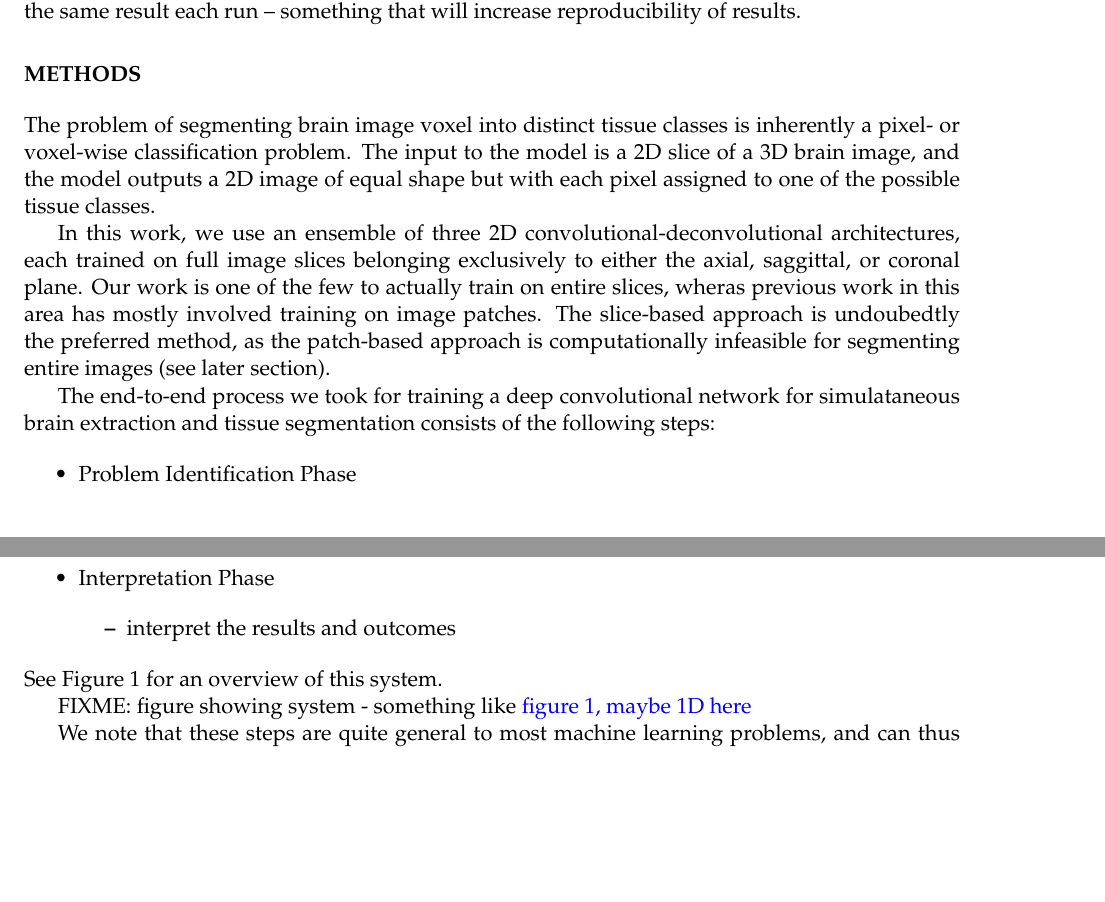
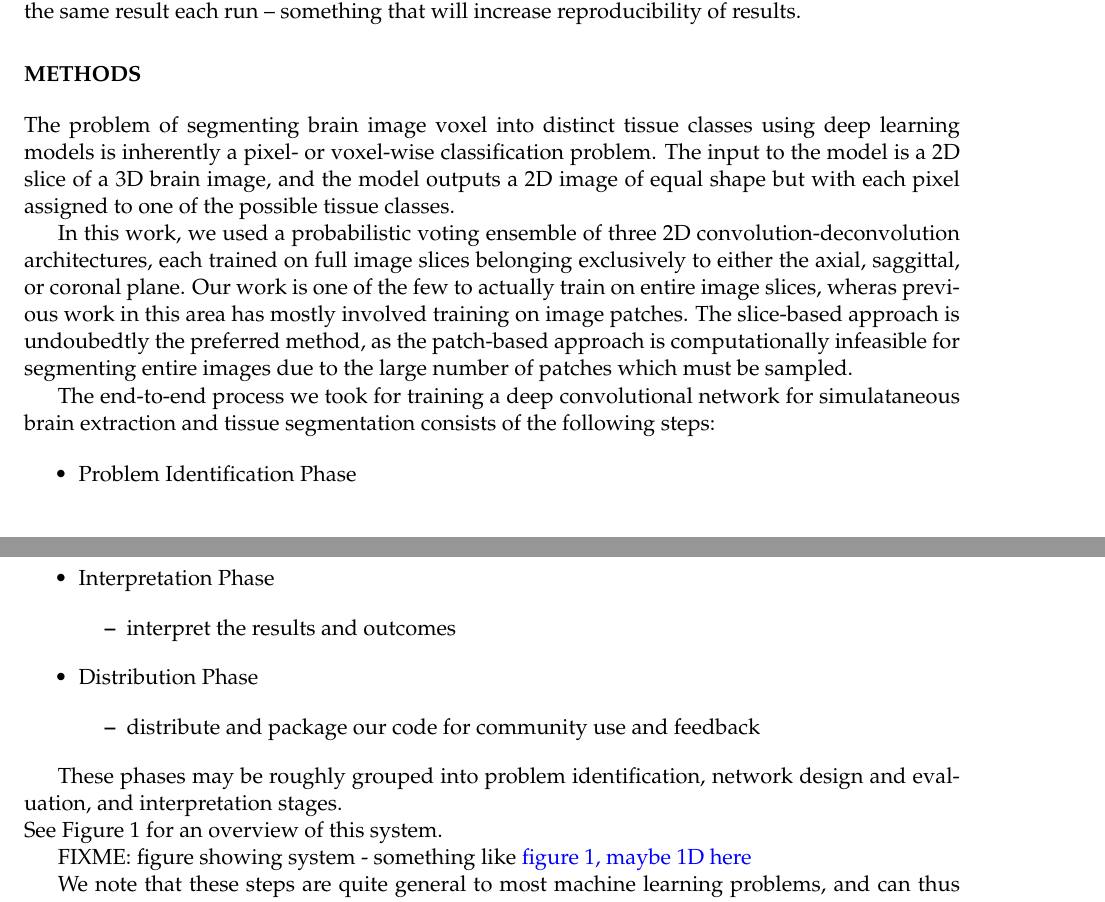
Before and after one commit to stnava/springerSegmentation, an R Markdown document (dlSeg.Rmd): two parts of pages 6 and 7 of 21, joined at a grey line, cut so that both start at the same text, the shorter picture padded with empty space. Rendered offline with R 4.5, knitr and Pandoc, then LaTeX, with nearby package versions.

Commit message:
consistent steps

```diff
--- a/dlSeg.Rmd
+++ b/dlSeg.Rmd
@@ -177,9 +177,9 @@ This section must be comprehensive. Do not send the reader away to find informat
 particular step in another reference. All relevant practical detail must be given in this section
 -->
 
-The problem of segmenting brain image voxel into distinct tissue classes is inherently a pixel- or voxel-wise classification problem. The input to the model is a 2D slice of a 3D brain image, and the model outputs a 2D image of equal shape but with each pixel assigned to one of the possible tissue classes.
+The problem of segmenting brain image voxel into distinct tissue classes using deep learning models is inherently a pixel- or voxel-wise classification problem. The input to the model is a 2D slice of a 3D brain image, and the model outputs a 2D image of equal shape but with each pixel assigned to one of the possible tissue classes.
 
-In this work, we use an ensemble of three 2D convolutional-deconvolutional architectures, each trained on full image slices belonging exclusively to either the axial, saggittal, or coronal plane. Our work is one of the few to actually train on entire slices, wheras previous work in this area has mostly involved training on image patches. The slice-based approach is undoubedtly the preferred method, as the patch-based approach is computationally infeasible for segmenting entire images (see later section).
+In this work, we used a probabilistic voting ensemble of three 2D convolution-deconvolution architectures, each trained on full image slices belonging exclusively to either the axial, saggittal, or coronal plane. Our work is one of the few to actually train on entire image slices, wheras previous work in this area has mostly involved training on image patches. The slice-based approach is undoubedtly the preferred method, as the patch-based approach is computationally infeasible for segmenting entire images due to the large number of patches which must be sampled.
 
 The end-to-end process we took for training a deep convolutional network for simulataneous brain extraction and tissue segmentation consists of the following steps:
 
@@ -201,7 +201,10 @@ The end-to-end process we took for training a deep convolutional network for sim
       * test on completely held-out data
   * Interpretation Phase
       * interpret the results and outcomes
+  * Distribution Phase
+      * distribute and package our code for community use and feedback
 
+These phases may be roughly grouped into problem identification, network design and evaluation, and interpretation stages.
 
 \noindent See Figure 1 for an overview of this system.
 
```
Also changed, not shown: dlSeg.Rmd (2 more changed lines).
